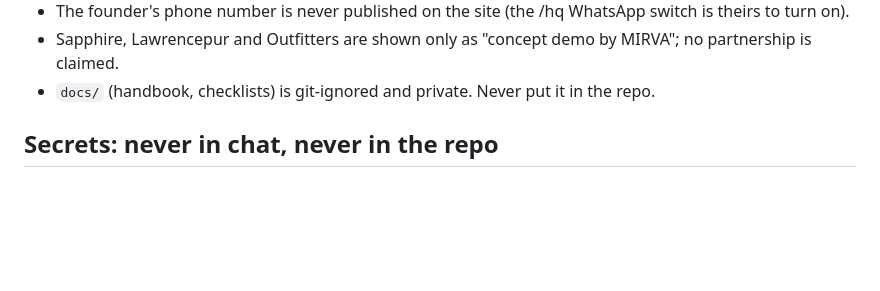
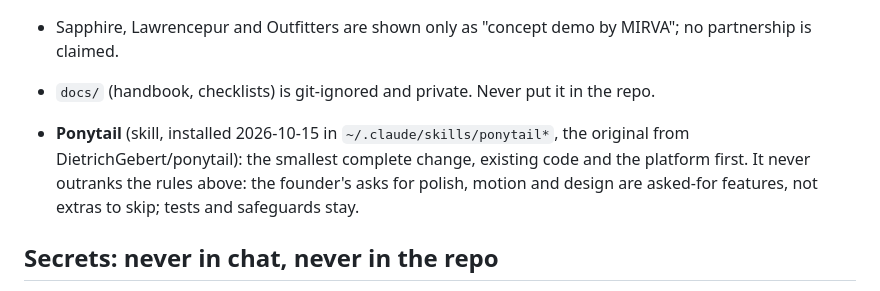
Before and after one commit to gamenailer0-oss/mirva, a Markdown page: CLAUDE.md, the part around the change. Drawn GitHub-style; blank space fills up the shorter version.

Commit message:
Notes: the Ponytail skill is installed, under the founder's rules
Co-Authored-By: Claude Opus 5.5 <noreply@anthropic.com>

```diff
--- a/CLAUDE.md
+++ b/CLAUDE.md
@@ -25,6 +25,10 @@ Live: https://mirva.gamenailer0-1a9.workers.dev · Repo (PUBLIC): github.com/gam
 - The founder's phone number is never published on the site (the /hq WhatsApp switch is theirs to turn on).
 - Sapphire, Lawrencepur and Outfitters are shown only as "concept demo by MIRVA"; no partnership is claimed.
 - `docs/` (handbook, checklists) is git-ignored and private. Never put it in the repo.
+
+- **Ponytail** (skill, installed 2026-10-15 in `~/.claude/skills/ponytail*`, the original from DietrichGebert/ponytail):
+  the smallest complete change, existing code and the platform first. It never outranks the rules above: the
+  founder's asks for polish, motion and design are asked-for features, not extras to skip; tests and safeguards stay.
 
 ## Secrets: never in chat, never in the repo
 - Decart key, push keys: `.env`, `.data/push-keys*.json`, and Cloudflare Worker secrets only. `.env` also holds
```
